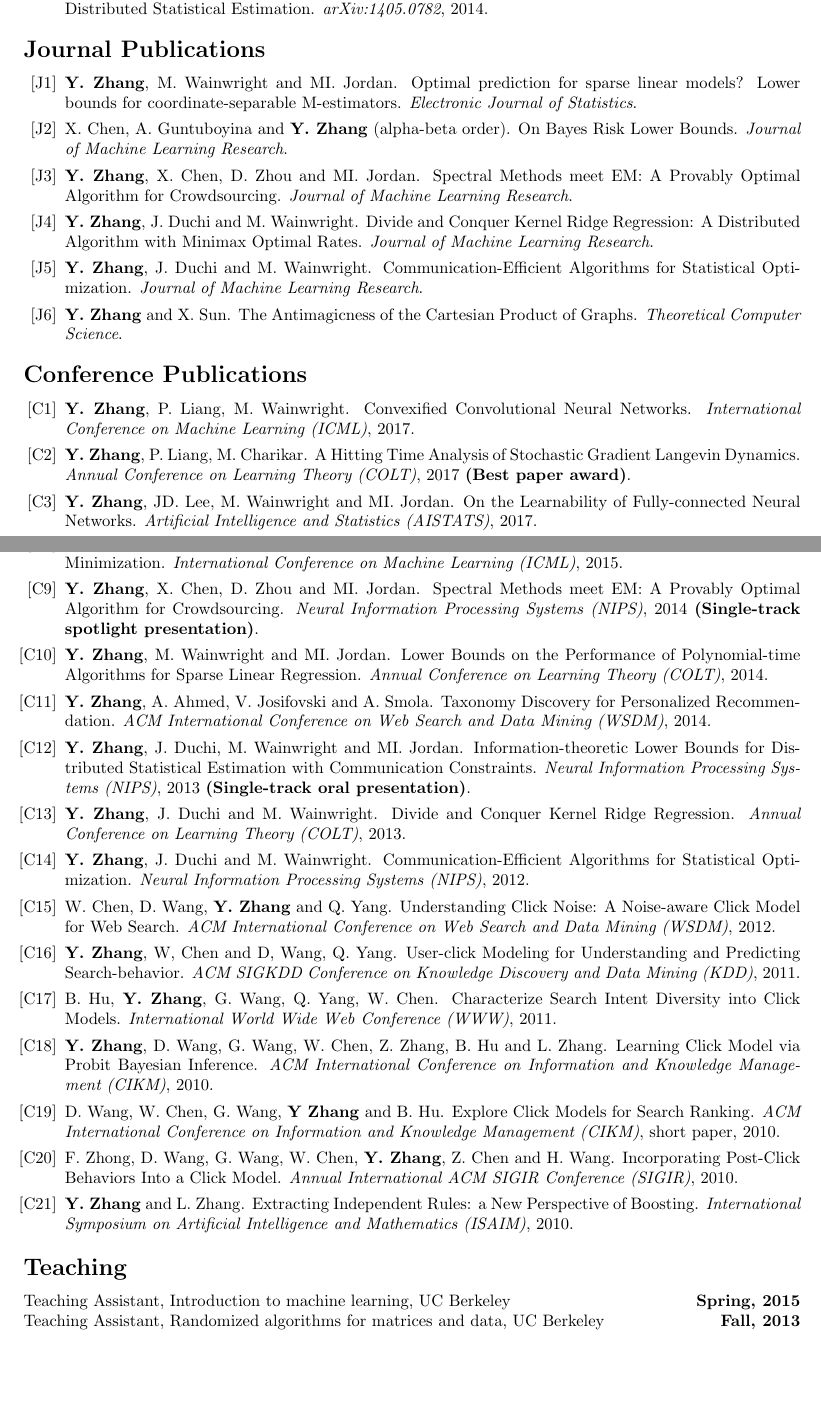
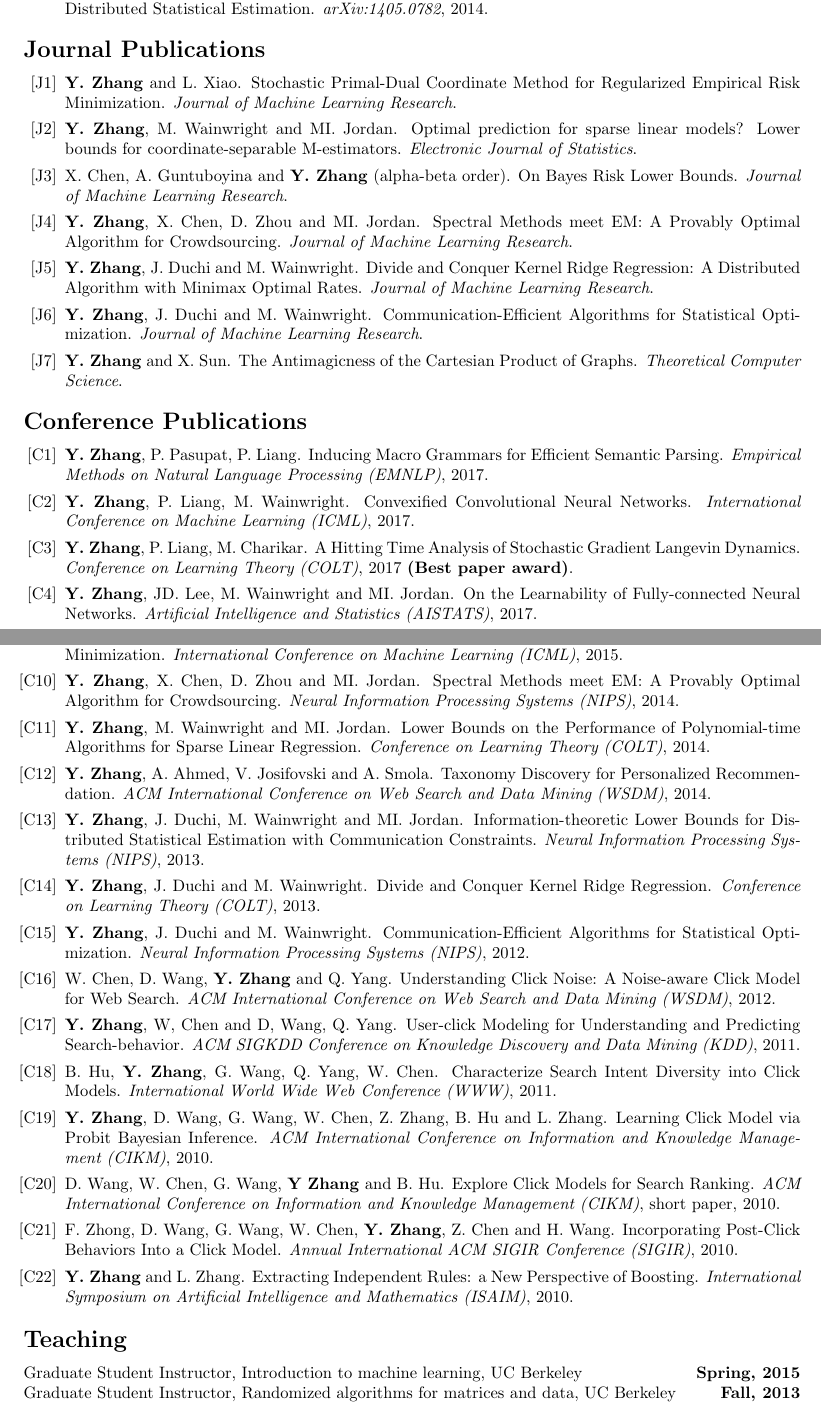
Before and after one commit to zhangyuc/zhangyuc.github.io, a LaTeX CV (CV/CV.tex): two parts of pages 2 and 3 of 4, joined at a grey line, cut so that both start at the same text, the shorter picture padded with empty space. Compiled offline with pdfLaTeX.

Commit message:
update cv

```diff
--- a/CV/CV.tex
+++ b/CV/CV.tex
@@ -98,6 +98,9 @@ My research explores the frontiers of Artificial Intelligence technology by deve
 \vspace{5pt}
 
 \begin{enumerate}[label={[J\arabic*]}, ref={J\arabic*}]
+
+\item \textbf{Y. Zhang} and L. Xiao. Stochastic Primal-Dual Coordinate Method for Regularized Empirical Risk Minimization.
+\emph{Journal of Machine Learning Research}.\label{stochastic-jmlr}
 
 \item \textbf{Y. Zhang}, M. Wainwright and MI. Jordan. Optimal prediction for sparse linear models? Lower bounds for coordinate-separable M-estimators.\label{optimality-ejs}
 \emph{Electronic Journal of Statistics}.
@@ -123,11 +126,14 @@ My research explores the frontiers of Artificial Intelligence technology by deve
 
 \begin{enumerate}[label={[C\arabic*]}, ref={C\arabic*}]
 
+\item  \textbf{Y. Zhang}, P. Pasupat, P. Liang. Inducing Macro Grammars for Efficient Semantic Parsing.
+\emph{Empirical Methods on Natural Language Processing (EMNLP)}, 2017. \label{macro-emnlp17}
+
 \item  \textbf{Y. Zhang}, P. Liang, M. Wainwright. Convexified Convolutional Neural Networks.
 \emph{International Conference on Machine Learning (ICML)}, 2017. \label{convexified-icml17}
 
 \item  \textbf{Y. Zhang}, P. Liang, M. Charikar. A Hitting Time Analysis of Stochastic Gradient Langevin Dynamics.
-\emph{Annual Conference on Learning Theory (COLT)}, 2017 {\bf (Best paper award)}. \label{a-hitting-colt17}
+\emph{Conference on Learning Theory (COLT)}, 2017 {\bf (Best paper award)}. \label{a-hitting-colt17}
 
 \item \textbf{Y. Zhang}, JD. Lee, M. Wainwright and MI. Jordan. On the Learnability of Fully-connected Neural Networks.
 \emph{Artificial Intelligence and Statistics (AISTATS)}, 2017. \label{on-the-learnability-aistats17}
@@ -149,17 +155,17 @@ Local Maxima in the Likelihood of Gaussian Mixture Models: Structural Results an
 \emph{International Conference on Machine Learning (ICML)}, 2015.\label{stochastic-icml15}
 
 \item \textbf{Y. Zhang}, X. Chen, D. Zhou and MI. Jordan. Spectral Methods meet EM: A Provably Optimal Algorithm for Crowdsourcing.
-\emph{Neural Information Processing Systems (NIPS)}, 2014 {\bf (Single-track spotlight presentation)}.\label{spectral-nips14}
+\emph{Neural Information Processing Systems (NIPS)}, 2014.\label{spectral-nips14}
 
-\item \textbf{Y. Zhang}, M. Wainwright and MI. Jordan. Lower Bounds on the Performance of Polynomial-time Algorithms for Sparse Linear Regression. \emph{Annual Conference on Learning Theory (COLT)}, 2014. \label{lower-colt14}
+\item \textbf{Y. Zhang}, M. Wainwright and MI. Jordan. Lower Bounds on the Performance of Polynomial-time Algorithms for Sparse Linear Regression. \emph{Conference on Learning Theory (COLT)}, 2014. \label{lower-colt14}
 
 \item \textbf{Y. Zhang}, A. Ahmed, V. Josifovski and A. Smola. Taxonomy Discovery for Personalized Recommendation. \emph{ACM International Conference on Web Search and Data Mining (WSDM)}, 2014. \label{taxonomy-wsdm14}
 
 \item \textbf{Y. Zhang}, J. Duchi, M. Wainwright and MI. Jordan. Information-theoretic Lower Bounds for Distributed Statistical Estimation with Communication Constraints.
-\emph{Neural Information Processing Systems (NIPS)}, 2013 {\bf (Single-track oral presentation)}. \label{information-nips13}
+\emph{Neural Information Processing Systems (NIPS)}, 2013. \label{information-nips13}
 
 \item  \textbf{Y. Zhang}, J. Duchi and M. Wainwright. Divide and Conquer Kernel Ridge Regression.
-\emph{Annual Conference on Learning Theory (COLT)}, 2013. \label{divide-colt13}
+\emph{Conference on Learning Theory (COLT)}, 2013. \label{divide-colt13}
 
 \item  \textbf{Y. Zhang}, J. Duchi and M. Wainwright. Communication-Efficient Algorithms for Statistical Optimization.
 \emph{Neural Information Processing Systems (NIPS)}, 2012. \label{communication-nips12}
@@ -188,8 +194,8 @@ Local Maxima in the Likelihood of Gaussian Mixture Models: Structural Results an
 {\Large\bf Teaching}
 
 \vspace{-5pt}
-Teaching Assistant, Introduction to machine learning, UC Berkeley \hfill\textbf{Spring, 2015}\\
-Teaching Assistant, Randomized algorithms for matrices and data, UC Berkeley \hfill\textbf{Fall, 2013}
+Graduate Student Instructor, Introduction to machine learning, UC Berkeley \hfill\textbf{Spring, 2015}\\
+Graduate Student Instructor, Randomized algorithms for matrices and data, UC Berkeley \hfill\textbf{Fall, 2013}
 
 {\Large\bf Service}
 
```
Also changed, not shown: CV/CV.pdf, CV/CV.tex (10 more changed lines).
